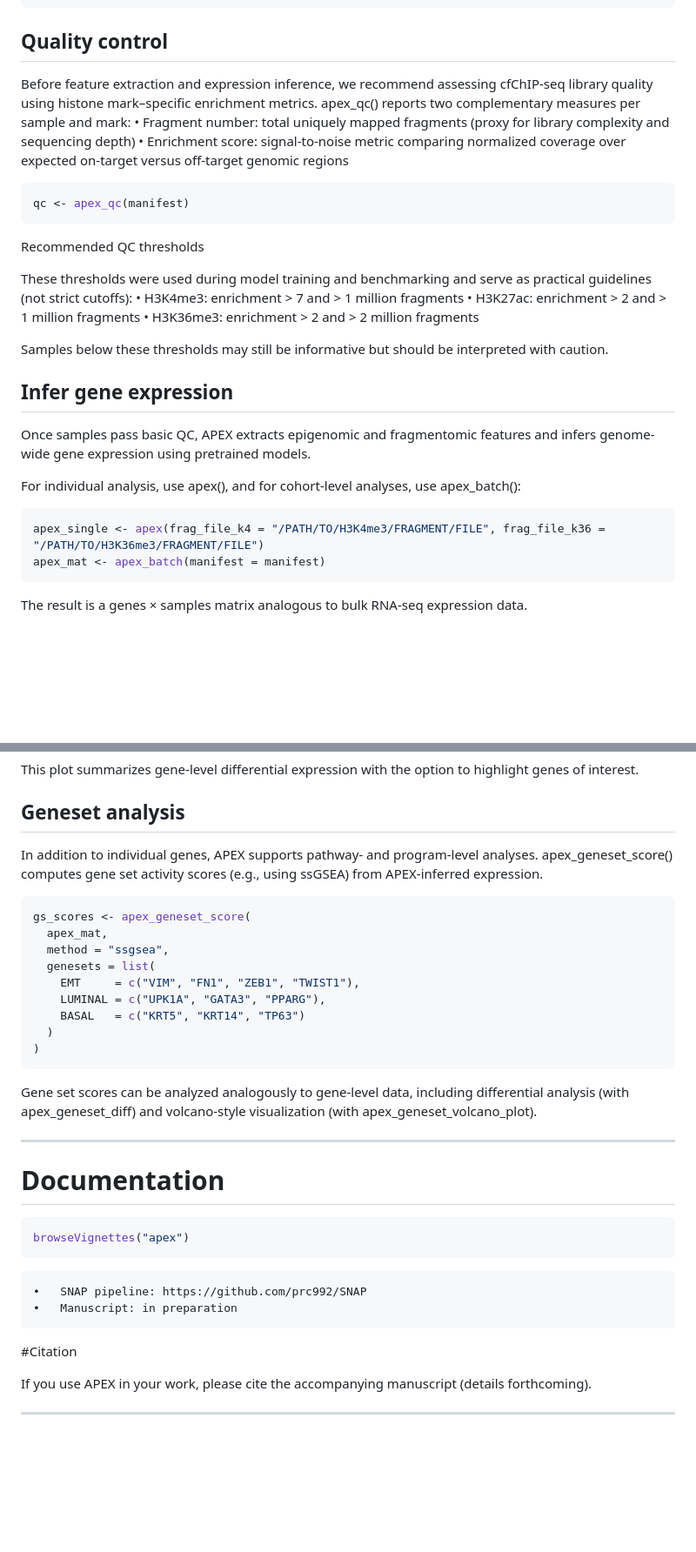
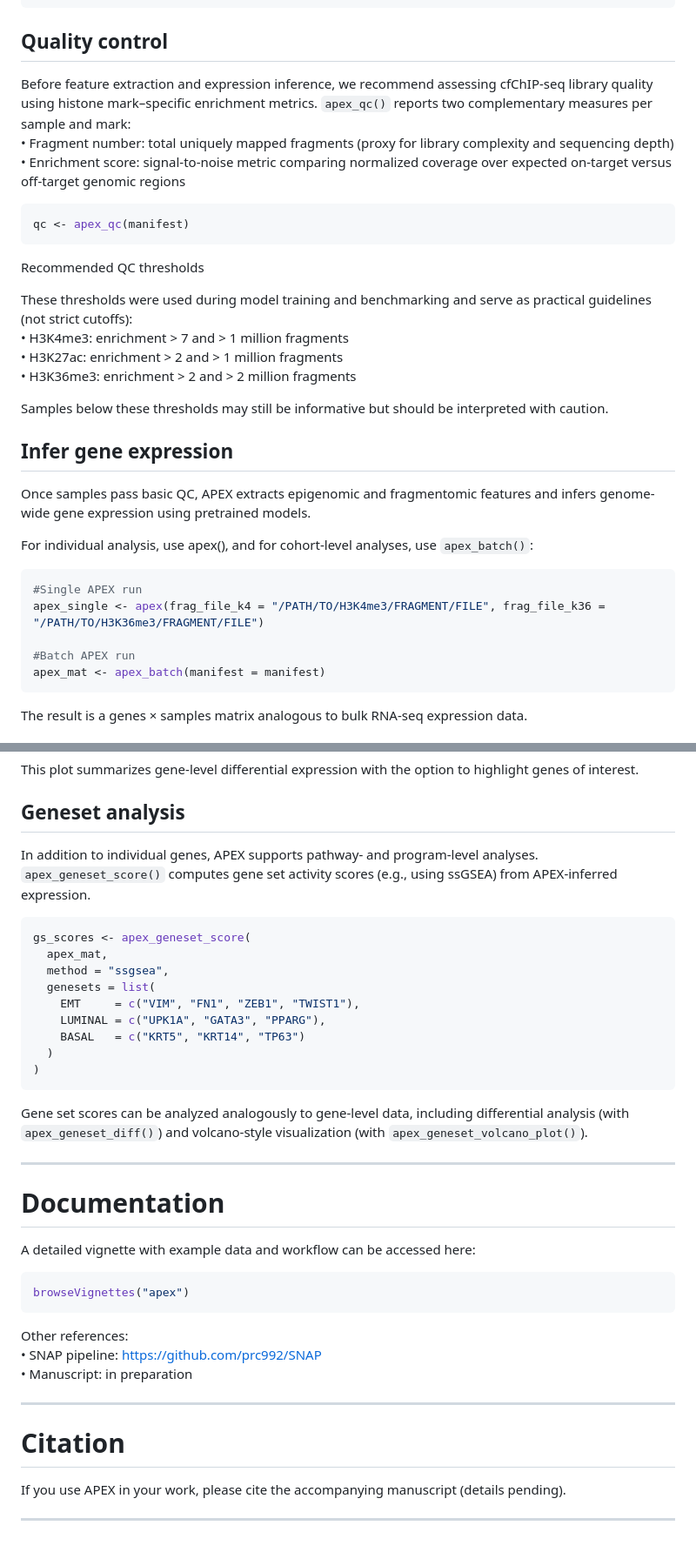
Before and after one commit to Baca-Lab/APEX, a Markdown page: README.md, 2 parts joined by grey strips. Shown at 87% size. Drawn GitHub-style; blank space fills up the shorter version.

Commit message:
Vignette updated v2

````diff
--- a/README.md
+++ b/README.md
@@ -76,7 +76,7 @@ manifest <- data.frame(
 ```
 
 ## Quality control
-Before feature extraction and expression inference, we recommend assessing cfChIP-seq library quality using histone mark–specific enrichment metrics. apex_qc() reports two complementary measures per sample and mark:
+Before feature extraction and expression inference, we recommend assessing cfChIP-seq library quality using histone mark–specific enrichment metrics. `apex_qc()` reports two complementary measures per sample and mark:
 	•	Fragment number: total uniquely mapped fragments (proxy for library complexity and sequencing depth)
 	•	Enrichment score: signal-to-noise metric comparing normalized coverage over expected on-target versus off-target genomic regions
 
@@ -94,12 +94,16 @@ These thresholds were used during model training and benchmarking and serve as p
 Samples below these thresholds may still be informative but should be interpreted with caution.
 
 ## Infer gene expression
+
 Once samples pass basic QC, APEX extracts epigenomic and fragmentomic features and infers genome-wide gene expression using pretrained models.
 
-For individual analysis, use apex(), and for cohort-level analyses, use apex_batch():
+For individual analysis, use apex(), and for cohort-level analyses, use `apex_batch()`:
 
 ```r
+#Single APEX run
 apex_single <- apex(frag_file_k4 = "/PATH/TO/H3K4me3/FRAGMENT/FILE", frag_file_k36 = "/PATH/TO/H3K36me3/FRAGMENT/FILE")
+
+#Batch APEX run
 apex_mat <- apex_batch(manifest = manifest)
 ```
 
@@ -124,7 +128,7 @@ This plot summarizes gene-level differential expression with the option to highl
 
 ## Geneset analysis
 
-In addition to individual genes, APEX supports pathway- and program-level analyses. apex_geneset_score() computes gene set activity scores (e.g., using ssGSEA) from APEX-inferred expression.
+In addition to individual genes, APEX supports pathway- and program-level analyses. `apex_geneset_score()` computes gene set activity scores (e.g., using ssGSEA) from APEX-inferred expression.
 
 ```r
 gs_scores <- apex_geneset_score(
@@ -138,21 +142,25 @@ gs_scores <- apex_geneset_score(
 )
 ```
 
-Gene set scores can be analyzed analogously to gene-level data, including differential analysis (with apex_geneset_diff) and volcano-style visualization (with apex_geneset_volcano_plot).
+Gene set scores can be analyzed analogously to gene-level data, including differential analysis (with `apex_geneset_diff()`) and volcano-style visualization (with `apex_geneset_volcano_plot()`).
 
 ---
 
 # Documentation
 
+A detailed vignette with example data and workflow can be accessed here:
 ```r
 browseVignettes("apex")
 ```
 
+Other references:
 	•	SNAP pipeline: https://github.com/prc992/SNAP
 	•	Manuscript: in preparation
 
-#Citation
+---
 
-If you use APEX in your work, please cite the accompanying manuscript (details forthcoming).
+# Citation
+
+If you use APEX in your work, please cite the accompanying manuscript (details pending).
 
 ---
````
Also changed, not shown: other parts of README.md (+8 -8 lines).
